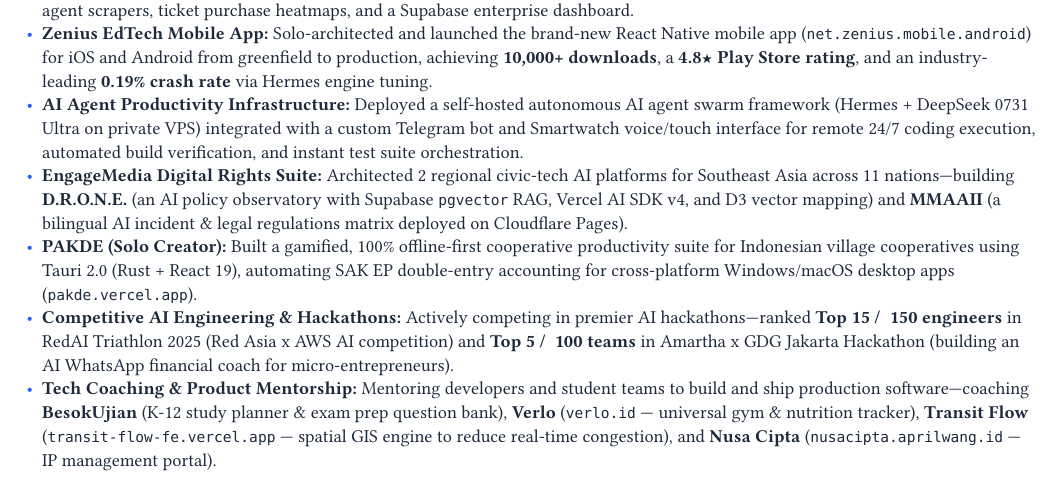
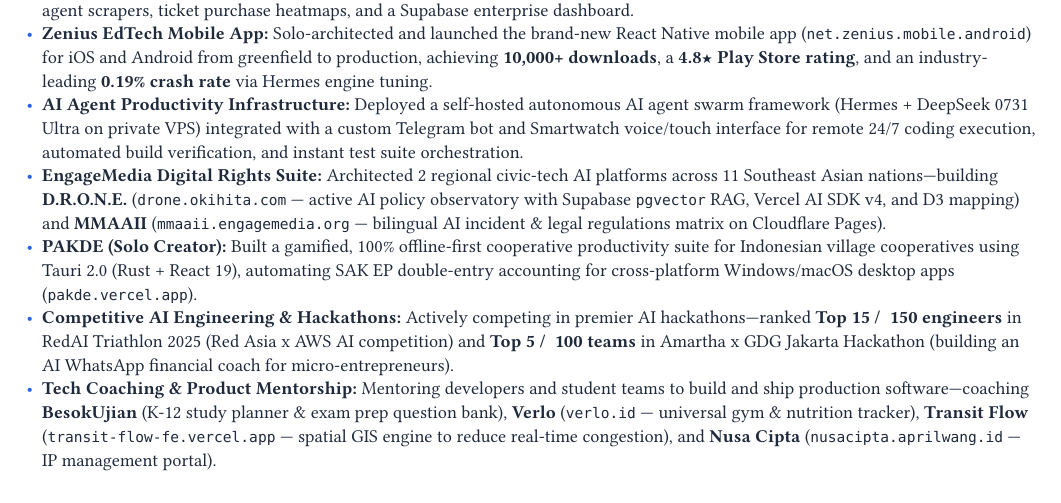
Before and after one commit to okihita/portfolio, a Typst document (data/resume.typ): part of page 1 of 2, cut so that both start at the same text. Compiled offline with Typst 0.15; a missing font is replaced by an installed copy or a similar font.

Commit message:
feat(resume): add drone.okihita.com and mmaaii.engagemedia.org URLs to EngageMedia suite bullet

```diff
--- a/data/resume.typ
+++ b/data/resume.typ
@@ -72,7 +72,7 @@
 - *CineRadar (B2B Platform Architect):* Architected a B2B cinema intelligence platform aggregating *10,000+ daily showtimes* and real-time seating layouts across 496 theatres, reverse-engineering undocumented API endpoints and building high-intensity multi-agent scrapers, ticket purchase heatmaps, and a Supabase enterprise dashboard.
 - *Zenius EdTech Mobile App:* Solo-architected and launched the brand-new React Native mobile app (`net.zenius.mobile.android`) for iOS and Android from greenfield to production, achieving *10,000+ downloads*, a *4.8★ Play Store rating*, and an industry-leading *0.19% crash rate* via Hermes engine tuning.
 - *AI Agent Productivity Infrastructure:* Deployed a self-hosted autonomous AI agent swarm framework (Hermes + DeepSeek 0731 Ultra on private VPS) integrated with a custom Telegram bot and Smartwatch voice/touch interface for remote 24/7 coding execution, automated build verification, and instant test suite orchestration.
-- *EngageMedia Digital Rights Suite:* Architected 2 regional civic-tech AI platforms for Southeast Asia across 11 nations—building *D.R.O.N.E.* (an AI policy observatory with Supabase `pgvector` RAG, Vercel AI SDK v4, and D3 vector mapping) and *MMAAII* (a bilingual AI incident & legal regulations matrix deployed on Cloudflare Pages).
+- *EngageMedia Digital Rights Suite:* Architected 2 regional civic-tech AI platforms across 11 Southeast Asian nations—building *D.R.O.N.E.* (`drone.okihita.com` --- active AI policy observatory with Supabase `pgvector` RAG, Vercel AI SDK v4, and D3 mapping) and *MMAAII* (`mmaaii.engagemedia.org` --- bilingual AI incident & legal regulations matrix on Cloudflare Pages).
 - *PAKDE (Solo Creator):* Built a gamified, 100% offline-first cooperative productivity suite for Indonesian village cooperatives using Tauri 2.0 (Rust + React 19), automating SAK EP double-entry accounting for cross-platform Windows/macOS desktop apps (`pakde.vercel.app`).
 - *Competitive AI Engineering & Hackathons:* Actively competing in premier AI hackathons—ranked *Top 15 / ~150 engineers* in RedAI Triathlon 2025 (Red Asia x AWS AI competition) and *Top 5 / ~100 teams* in Amartha x GDG Jakarta Hackathon (building an AI WhatsApp financial coach for micro-entrepreneurs).
 - *Tech Coaching & Product Mentorship:* Mentoring developers and student teams to build and ship production software—coaching *BesokUjian* (K-12 study planner & exam prep question bank), *Verlo* (`verlo.id` --- universal gym & nutrition tracker), *Transit Flow* (`transit-flow-fe.vercel.app` --- spatial GIS engine to reduce real-time congestion), and *Nusa Cipta* (`nusacipta.aprilwang.id` --- IP management portal).
```
Also changed, not shown: 1 other file.
